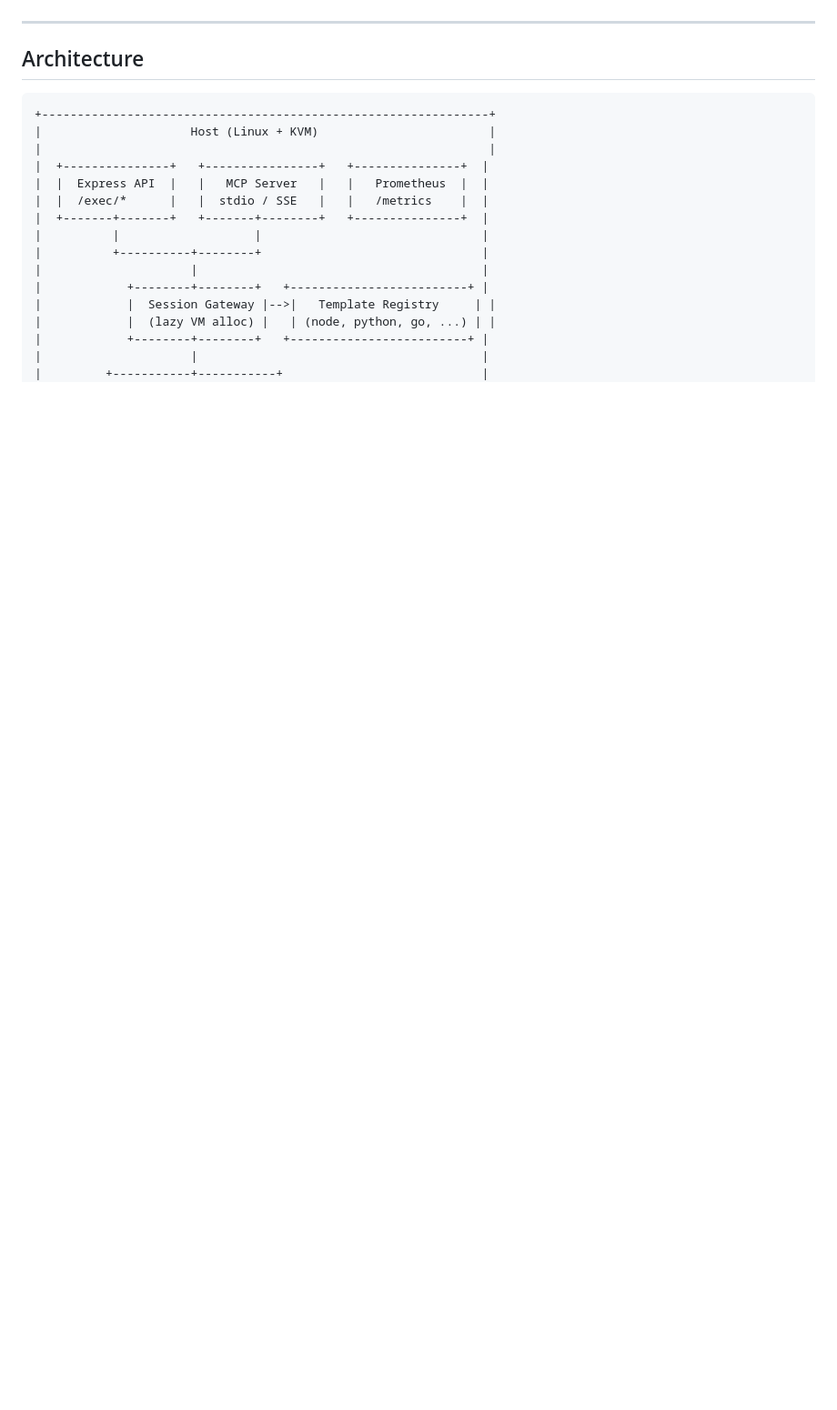
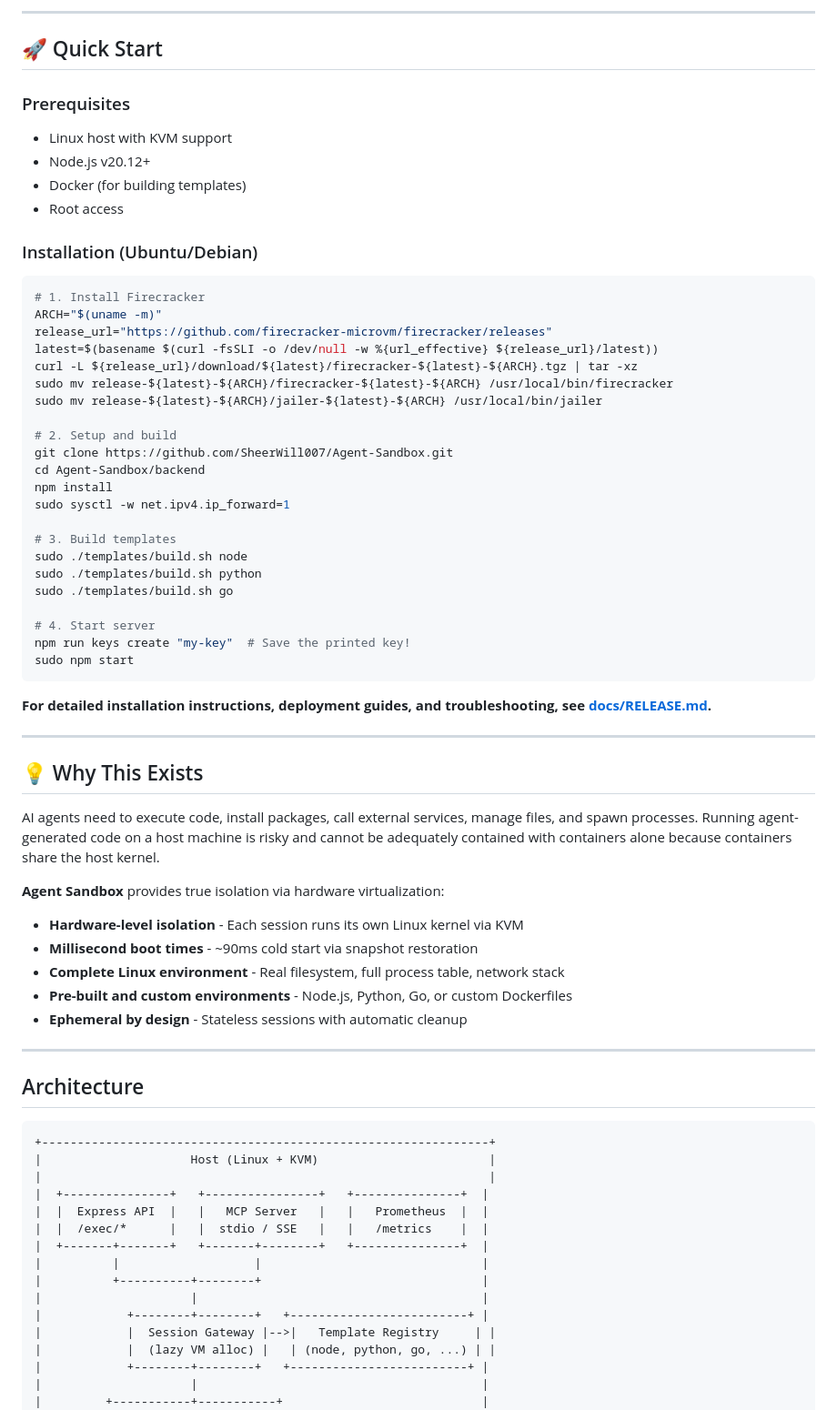
Before and after one commit to SheerWill007/Agent-Sandbox, a Markdown page: README.md, the part around one of its changes. Shown at 91% size. Rendered like a GitHub page; blank space fills up the shorter version.

````diff
--- a/README.md
+++ b/README.md
@@ -49,3 +57,56 @@ AI agents need to act: they write code and execute it, install libraries, call e
+---
+
+## 🚀 Quick Start
+
+### Prerequisites
+
+- Linux host with KVM support
+- Node.js v20.12+
+- Docker (for building templates)
+- Root access
+
+### Installation (Ubuntu/Debian)
+
+```bash
+# 1. Install Firecracker
+ARCH="$(uname -m)"
+release_url="https://github.com/firecracker-microvm/firecracker/releases"
+latest=$(basename $(curl -fsSLI -o /dev/null -w %{url_effective} ${release_url}/latest))
+curl -L ${release_url}/download/${latest}/firecracker-${latest}-${ARCH}.tgz | tar -xz
+sudo mv release-${latest}-${ARCH}/firecracker-${latest}-${ARCH} /usr/local/bin/firecracker
+sudo mv release-${latest}-${ARCH}/jailer-${latest}-${ARCH} /usr/local/bin/jailer
+
+# 2. Setup and build
+git clone https://github.com/SheerWill007/Agent-Sandbox.git
+cd Agent-Sandbox/backend
+npm install
+sudo sysctl -w net.ipv4.ip_forward=1
+
+# 3. Build templates
+sudo ./templates/build.sh node
+sudo ./templates/build.sh python
+sudo ./templates/build.sh go
+
+# 4. Start server
+npm run keys create "my-key"  # Save the printed key!
+sudo npm start
+```
+
+**For detailed installation instructions, deployment guides, and troubleshooting, see [docs/RELEASE.md](docs/RELEASE.md).**
+
+---
+
+## 💡 Why This Exists
+
+AI agents need to execute code, install packages, call external services, manage files, and spawn processes. Running agent-generated code on a host machine is risky and cannot be adequately contained with containers alone because containers share the host kernel.
+
+**Agent Sandbox** provides true isolation via hardware virtualization:
+
+- **Hardware-level isolation** - Each session runs its own Linux kernel via KVM
+- **Millisecond boot times** - ~90ms cold start via snapshot restoration
+- **Complete Linux environment** - Real filesystem, full process table, network stack
+- **Pre-built and custom environments** - Node.js, Python, Go, or custom Dockerfiles
+- **Ephemeral by design** - Stateless sessions with automatic cleanup
 
 ---
 
````
Also changed, not shown: other parts of README.md (+42 -34 lines).
